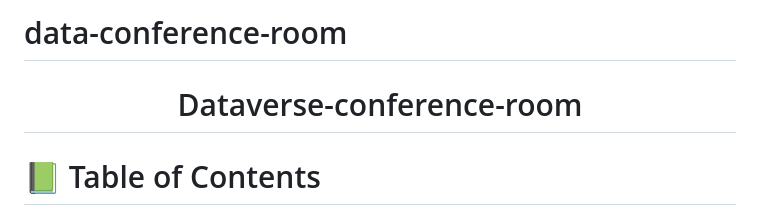
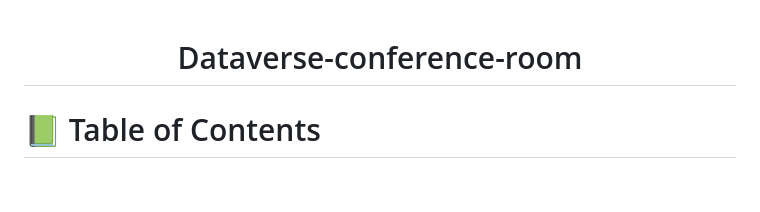
Before and after one commit to dagmawiii03/data-conference-room, a Markdown page: README.md, the part around the change. GitHub-like rendering; blank space fills up the shorter version.

```diff
--- a/README.md
+++ b/README.md
@@ -1,4 +1,3 @@
-# data-conference-room
 
 <a name="readme-top"></a>
 
```
